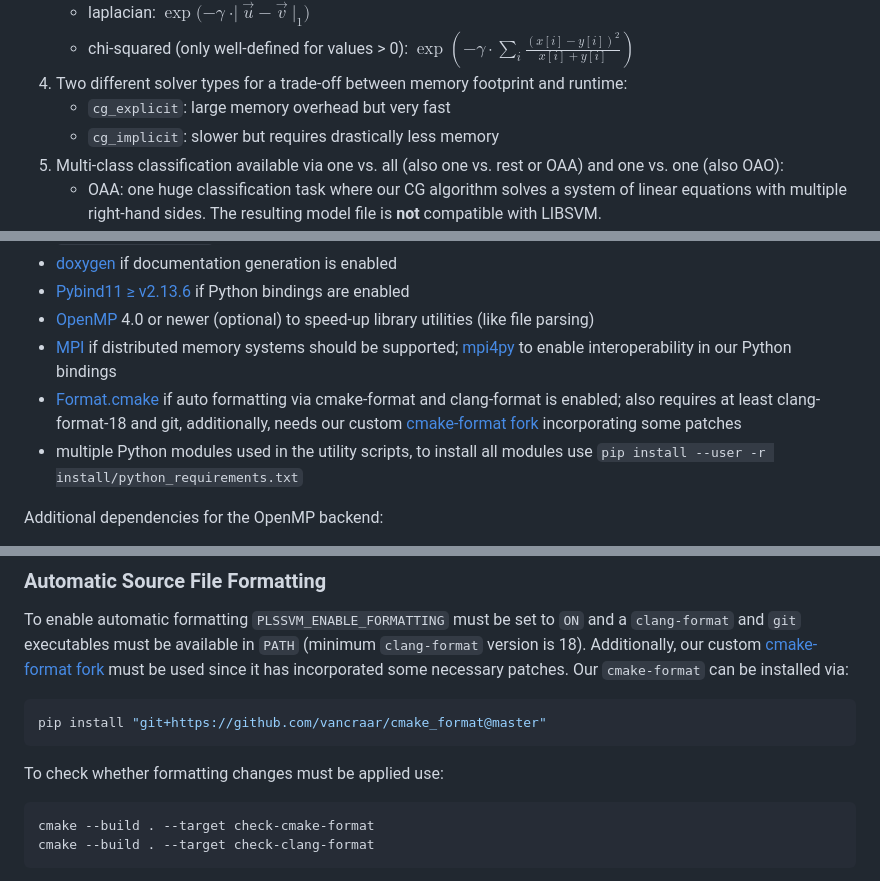
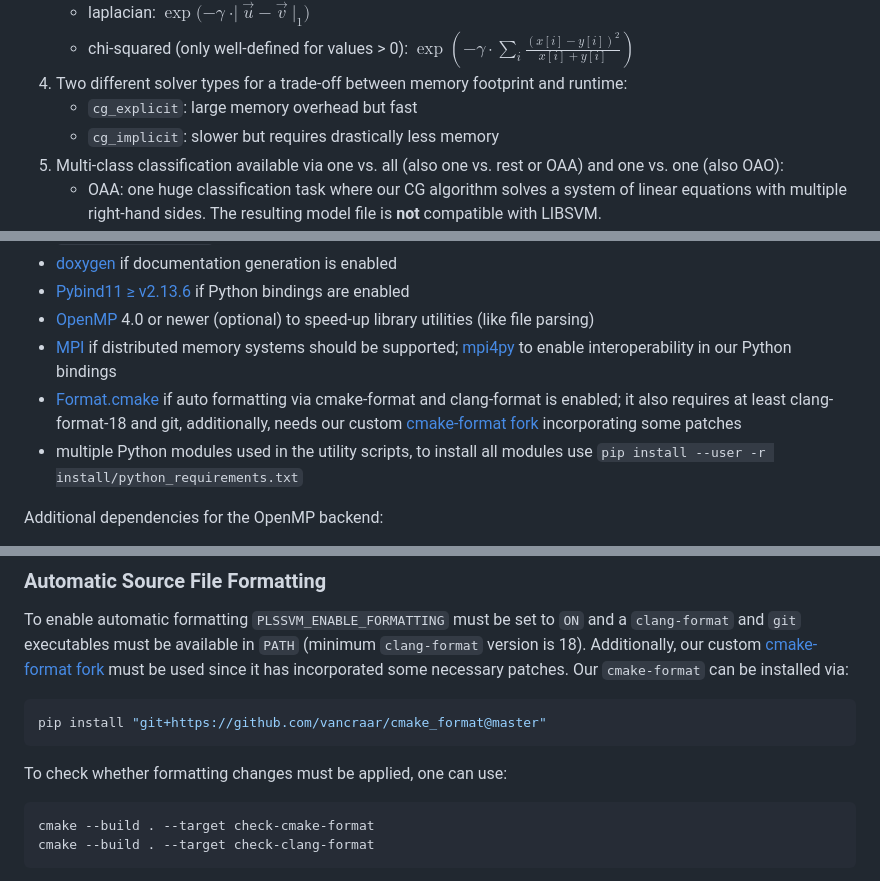
Before and after one commit to SC-SGS/PLSSVM, a Markdown page: README.md, 3 parts joined by grey strips. Rendered like a GitHub page.

````diff
--- a/README.md
+++ b/README.md
@@ -83,7 +83,7 @@ The main highlights of our SVM implementations are:
    - laplacian: $\exp(-\gamma$ $\cdot |$ $\vec{u}$ $-$ $\vec{v}$ $|_1)$
    - chi-squared (only well-defined for values > 0): $\exp(-\gamma \cdot \sum_i \frac{(x[i] - y[i])^2}{x[i] + y[i]})$
 4. Two different solver types for a trade-off between memory footprint and runtime:
-   - `cg_explicit`: large memory overhead but very fast
+   - `cg_explicit`: large memory overhead but fast
    - `cg_implicit`: slower but requires drastically less memory
 5. Multi-class classification available via one vs. all (also one vs. rest or OAA) and one vs. one (also OAO):
    - OAA: one huge classification task where our CG algorithm solves a system of linear equations with multiple right-hand sides. The resulting model file is **not** compatible with LIBSVM.
@@ -110,7 +110,7 @@ General dependencies:
 - [Pybind11 ≥ v2.13.6](https://github.com/pybind/pybind11) if Python bindings are enabled
 - [OpenMP](https://www.openmp.org/) 4.0 or newer (optional) to speed-up library utilities (like file parsing)
 - [MPI](https://www.mpi-forum.org/) if distributed memory systems should be supported; [mpi4py](https://mpi4py.readthedocs.io/en/stable/) to enable interoperability in our Python bindings
-- [Format.cmake](https://github.com/TheLartians/Format.cmake) if auto formatting via cmake-format and clang-format is enabled; also requires at least clang-format-18 and git, additionally, needs our custom [cmake-format fork](https://github.com/vancraar/cmake_format) incorporating some patches
+- [Format.cmake](https://github.com/TheLartians/Format.cmake) if auto formatting via cmake-format and clang-format is enabled; it also requires at least clang-format-18 and git, additionally, needs our custom [cmake-format fork](https://github.com/vancraar/cmake_format) incorporating some patches
 - multiple Python modules used in the utility scripts, to install all modules use `pip install --user -r install/python_requirements.txt`
 
 Additional dependencies for the OpenMP backend:
@@ -497,7 +497,7 @@ Our `cmake-format` can be installed via:
 pip install "git+https://github.com/vancraar/cmake_format@master"
 ```
 
-To check whether formatting changes must be applied use:
+To check whether formatting changes must be applied, one can use:
 
 ```bash
 cmake --build . --target check-cmake-format
````
Also changed, not shown: other parts of README.md (+32 -31 lines).
